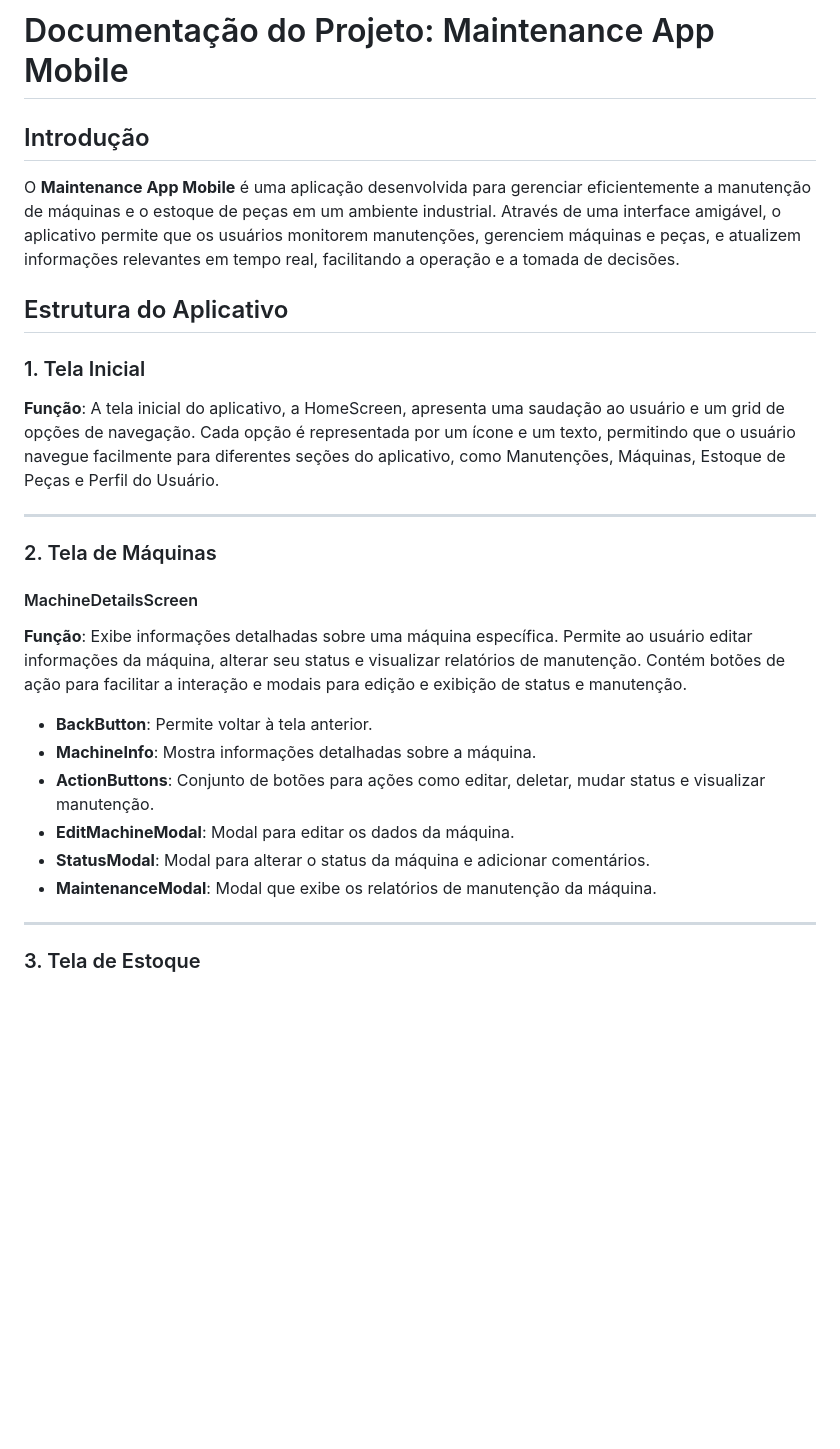
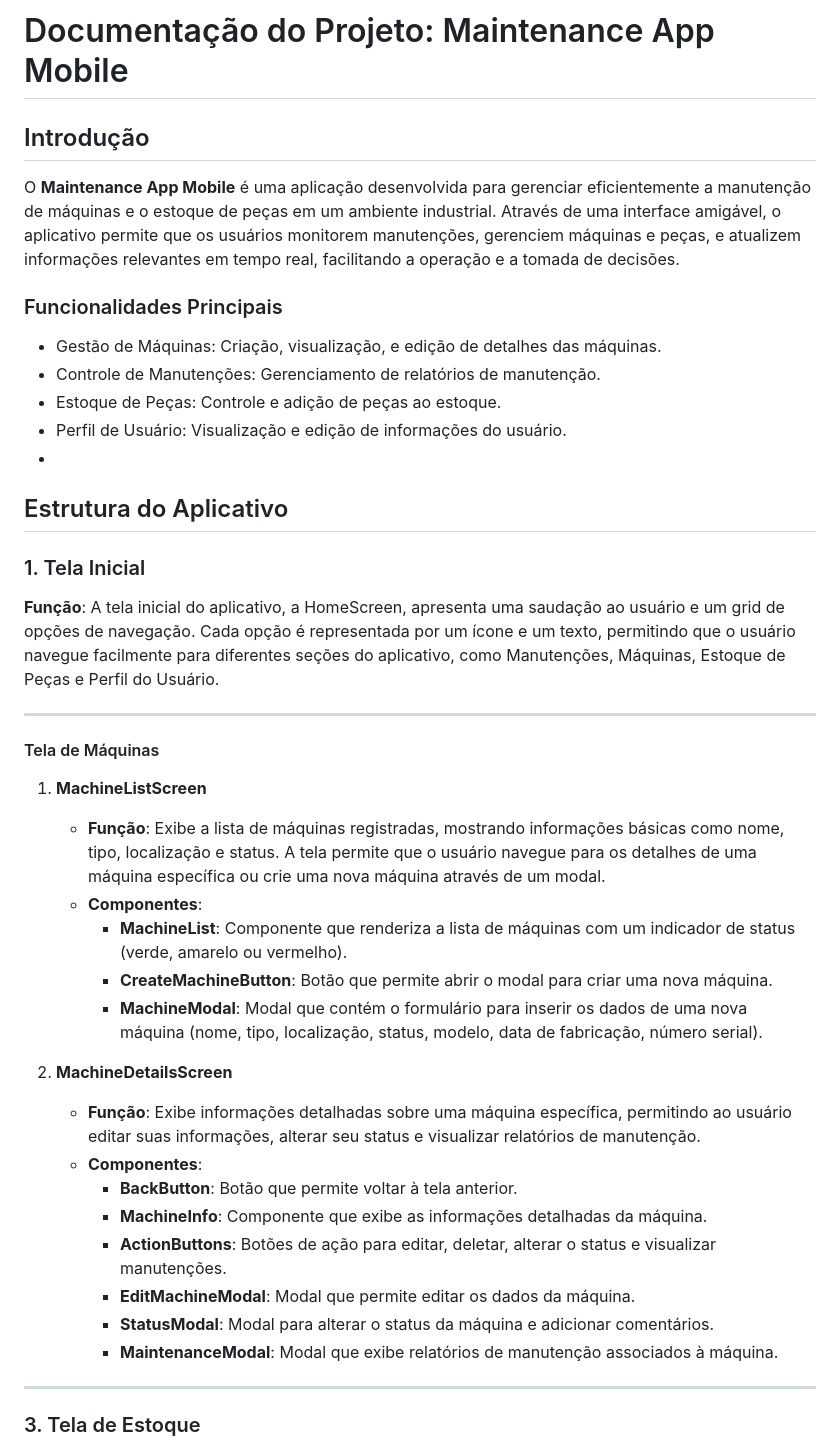
Before and after one commit to GuilhermeMLeal/ManutencaoAPP, a Markdown page: mobile/README.md, the part around the change. GitHub-like rendering; blank space fills up the shorter version.

Commit message:
docs(readme): updated readme to have more informations

```diff
--- a/mobile/README.md
+++ b/mobile/README.md
@@ -1,9 +1,14 @@
 # Documentação do Projeto: Maintenance App Mobile
-
 ## Introdução
 
 O **Maintenance App Mobile** é uma aplicação desenvolvida para gerenciar eficientemente a manutenção de máquinas e o estoque de peças em um ambiente industrial. Através de uma interface amigável, o aplicativo permite que os usuários monitorem manutenções, gerenciem máquinas e peças, e atualizem informações relevantes em tempo real, facilitando a operação e a tomada de decisões.
 
+### Funcionalidades Principais
+- Gestão de Máquinas: Criação, visualização, e edição de detalhes das máquinas.
+- Controle de Manutenções: Gerenciamento de relatórios de manutenção.
+- Estoque de Peças: Controle e adição de peças ao estoque.
+- Perfil de Usuário: Visualização e edição de informações do usuário.
+-
 ## Estrutura do Aplicativo
 
 ### 1. Tela Inicial
@@ -11,18 +16,24 @@ O **Maintenance App Mobile** é uma aplicação desenvolvida para gerenciar efic
 
 ---
 
-### 2. Tela de Máquinas
+#### Tela de Máquinas
 
-#### MachineDetailsScreen
-**Função**: Exibe informações detalhadas sobre uma máquina específica. Permite ao usuário editar informações da máquina, alterar seu status e visualizar relatórios de manutenção. Contém botões de ação para facilitar a interação e modais para edição e exibição de status e manutenção.
+1. **MachineListScreen**
+   - **Função**: Exibe a lista de máquinas registradas, mostrando informações básicas como nome, tipo, localização e status. A tela permite que o usuário navegue para os detalhes de uma máquina específica ou crie uma nova máquina através de um modal.
+   - **Componentes**:
+     - **MachineList**: Componente que renderiza a lista de máquinas com um indicador de status (verde, amarelo ou vermelho).
+     - **CreateMachineButton**: Botão que permite abrir o modal para criar uma nova máquina.
+     - **MachineModal**: Modal que contém o formulário para inserir os dados de uma nova máquina (nome, tipo, localização, status, modelo, data de fabricação, número serial).
 
-- **BackButton**: Permite voltar à tela anterior.
-- **MachineInfo**: Mostra informações detalhadas sobre a máquina.
-- **ActionButtons**: Conjunto de botões para ações como editar, deletar, mudar status e visualizar manutenção.
-- **EditMachineModal**: Modal para editar os dados da máquina.
-- **StatusModal**: Modal para alterar o status da máquina e adicionar comentários.
-- **MaintenanceModal**: Modal que exibe os relatórios de manutenção da máquina.
-
+2. **MachineDetailsScreen**
+   - **Função**: Exibe informações detalhadas sobre uma máquina específica, permitindo ao usuário editar suas informações, alterar seu status e visualizar relatórios de manutenção.
+   - **Componentes**:
+     - **BackButton**: Botão que permite voltar à tela anterior.
+     - **MachineInfo**: Componente que exibe as informações detalhadas da máquina.
+     - **ActionButtons**: Botões de ação para editar, deletar, alterar o status e visualizar manutenções.
+     - **EditMachineModal**: Modal que permite editar os dados da máquina.
+     - **StatusModal**: Modal para alterar o status da máquina e adicionar comentários.
+     - **MaintenanceModal**: Modal que exibe relatórios de manutenção associados à máquina.
 ---
 
 ### 3. Tela de Estoque
```
